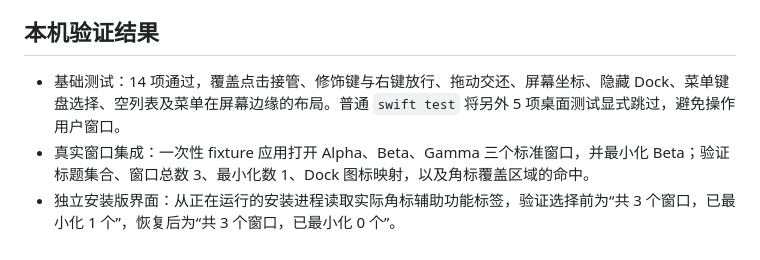
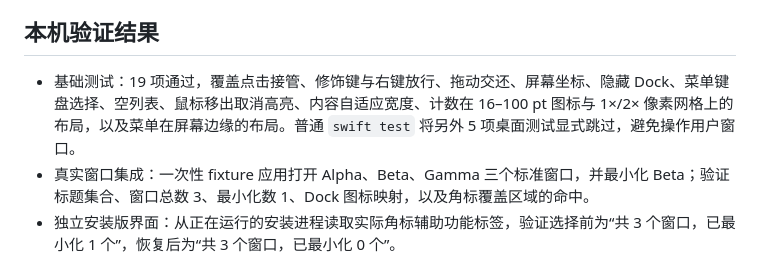
Before and after one commit to whdichrn/DockCounts, a Markdown page: docs/TESTING.md, the part around the change. Drawn GitHub-style.

```diff
--- a/docs/TESTING.md
+++ b/docs/TESTING.md
@@ -4,7 +4,7 @@
 
 ## 本机验证结果
 
-- 基础测试：14 项通过，覆盖点击接管、修饰键与右键放行、拖动交还、屏幕坐标、隐藏 Dock、菜单键盘选择、空列表及菜单在屏幕边缘的布局。普通 `swift test` 将另外 5 项桌面测试显式跳过，避免操作用户窗口。
+- 基础测试：19 项通过，覆盖点击接管、修饰键与右键放行、拖动交还、屏幕坐标、隐藏 Dock、菜单键盘选择、空列表、鼠标移出取消高亮、内容自适应宽度、计数在 16–100 pt 图标与 1×/2× 像素网格上的布局，以及菜单在屏幕边缘的布局。普通 `swift test` 将另外 5 项桌面测试显式跳过，避免操作用户窗口。
 - 真实窗口集成：一次性 fixture 应用打开 Alpha、Beta、Gamma 三个标准窗口，并最小化 Beta；验证标题集合、窗口总数 3、最小化数 1、Dock 图标映射，以及角标覆盖区域的命中。
 - 独立安装版界面：从正在运行的安装进程读取实际角标辅助功能标签，验证选择前为“共 3 个窗口，已最小化 1 个”，恢复后为“共 3 个窗口，已最小化 0 个”。
 - 完整鼠标操作：原生输入点击 fixture 的 Dock 图标 → 出现 SwiftUI 窗口菜单 → 点击 Beta → 菜单关闭，Beta 恢复。随后断言 Beta 未最小化、是主窗口和焦点窗口、fixture 是前台应用，实际角标为 `3·0`。使用安装后的 release 包，未调用调试菜单驱动。
```
Also changed, not shown: README.md (+3 -3 lines), docs/manual/README.md (+6 -6 lines), docs/manual/screenshots/01-badge-before.png, docs/manual/screenshots/02-window-menu.png, docs/manual/screenshots/03-badge-after.png, docs/manual/screenshots/04-restored-window.png, docs/manual/screenshots/06-dock-context.png, 10 other files.
